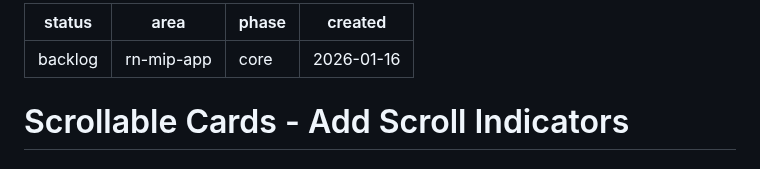
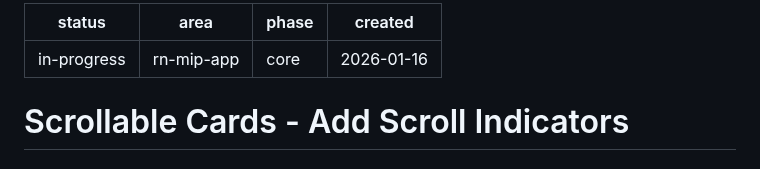
Before and after one commit to FiveQInnovations/mip-mobile-app, a Markdown page: tickets/074-scrollable-cards-indicators.md, the part around the change. Rendered like a GitHub page.

```diff
--- a/tickets/074-scrollable-cards-indicators.md
+++ b/tickets/074-scrollable-cards-indicators.md
@@ -1,5 +1,5 @@
 ---
-status: backlog
+status: in-progress
 area: rn-mip-app
 phase: core
 created: 2026-01-16
```
Also changed, not shown: tickets/TICKETS.md (+1 -2 lines).
